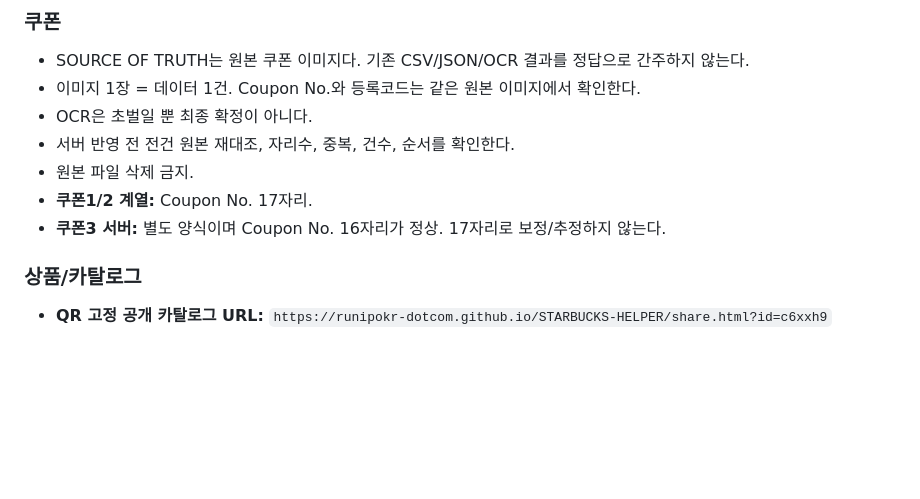
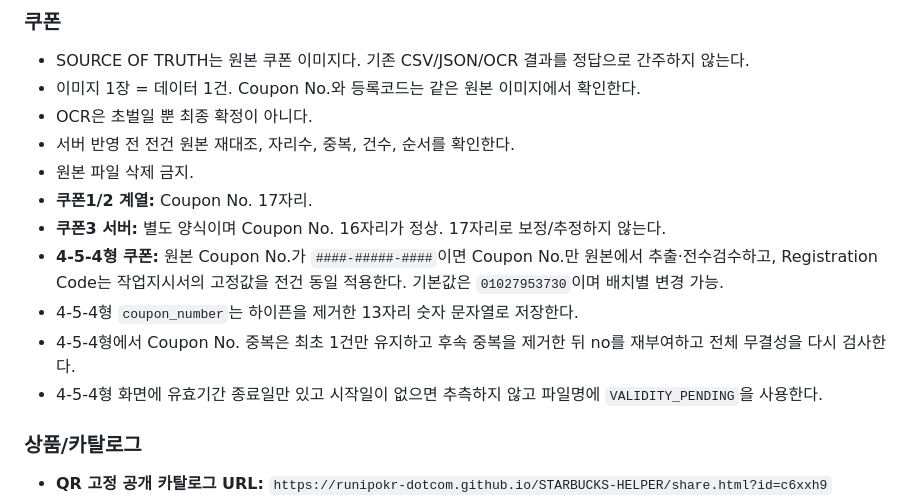
Before and after one commit to runipokr-dotcom/STARBUCKS-HELPER, a Markdown page: START_HERE.md, the part around the change. GitHub-like rendering; blank space fills up the shorter version.

Commit message:
docs: add 4-5-4 coupon operating rule

```diff
--- a/START_HERE.md
+++ b/START_HERE.md
@@ -38,6 +38,10 @@ STARBUCKS HELPER는 단순 쿠폰 페이지가 아니라 디스이스마인 운
 - 원본 파일 삭제 금지.
 - **쿠폰1/2 계열:** Coupon No. 17자리.
 - **쿠폰3 서버:** 별도 양식이며 Coupon No. 16자리가 정상. 17자리로 보정/추정하지 않는다.
+- **4-5-4형 쿠폰:** 원본 Coupon No.가 `####-#####-####`이면 Coupon No.만 원본에서 추출·전수검수하고, Registration Code는 작업지시서의 고정값을 전건 동일 적용한다. 기본값은 `01027953730`이며 배치별 변경 가능.
+- 4-5-4형 `coupon_number`는 하이픈을 제거한 13자리 숫자 문자열로 저장한다.
+- 4-5-4형에서 Coupon No. 중복은 최초 1건만 유지하고 후속 중복을 제거한 뒤 no를 재부여하고 전체 무결성을 다시 검사한다.
+- 4-5-4형 화면에 유효기간 종료일만 있고 시작일이 없으면 추측하지 않고 파일명에 `VALIDITY_PENDING`을 사용한다.
 
 ### 상품/카탈로그
 - **QR 고정 공개 카탈로그 URL:** `https://runipokr-dotcom.github.io/STARBUCKS-HELPER/share.html?id=c6xxh9`
```
